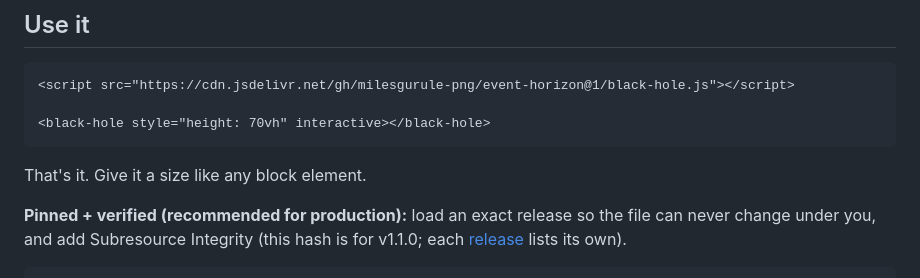
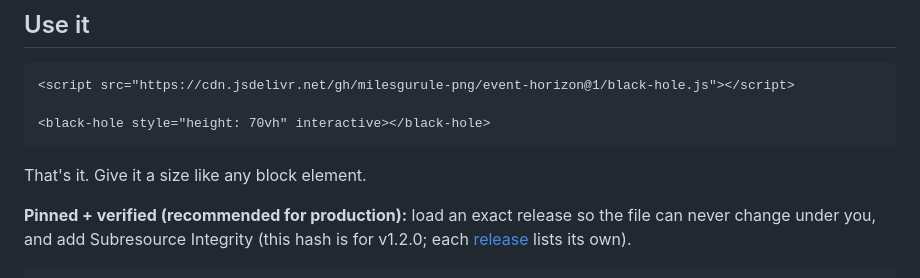
Before and after one commit to milesgurule-png/event-horizon, a Markdown page: README.md, the part around one of its changes. Rendered like a GitHub page.

Commit message:
README: pinned embed for v1.2.0

````diff
--- a/README.md
+++ b/README.md
@@ -48,7 +48,7 @@ the disk, seen through light that gravity has bent around the hole. They fall ou
 That's it. Give it a size like any block element.
 
 **Pinned + verified (recommended for production):** load an exact release so the file can never change under you, and
-add Subresource Integrity (this hash is for v1.1.0; each
+add Subresource Integrity (this hash is for v1.2.0; each
 [release](https://github.com/milesgurule-png/event-horizon/releases) lists its own).
 
 ```html
````
Also changed, not shown: other parts of README.md (+2 -2 lines).
